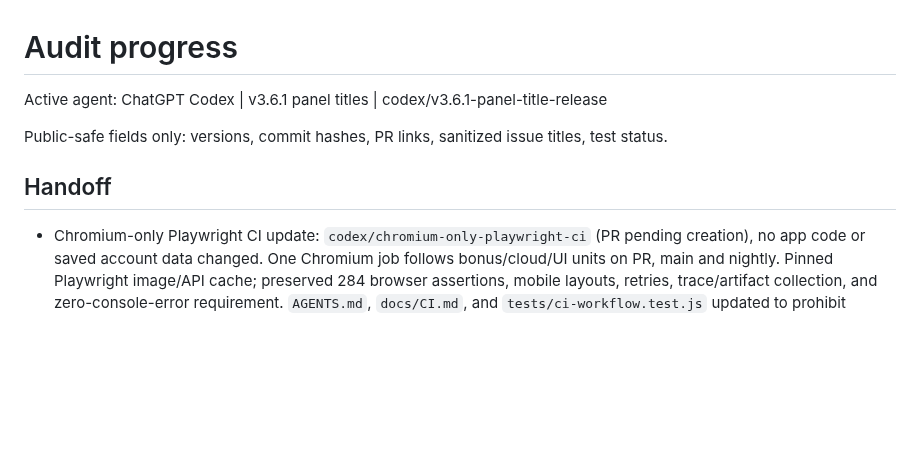
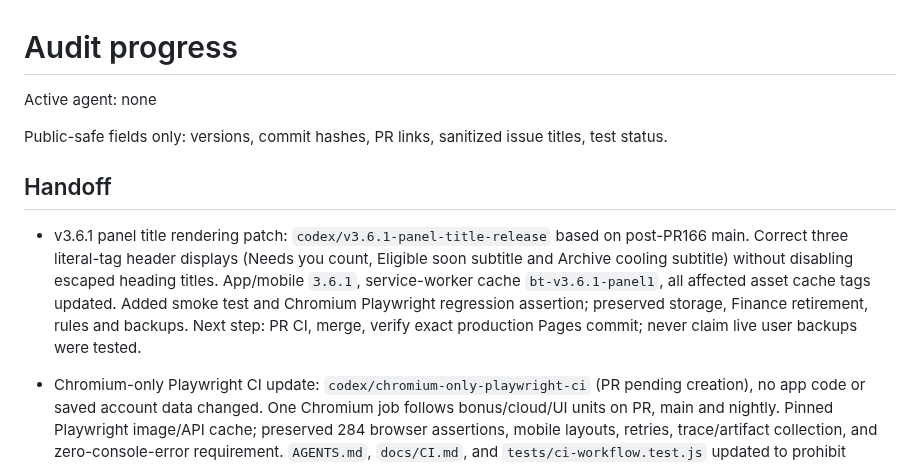
Before and after one commit to load66/bonus-tracker, a Markdown page: docs/AUDIT_PROGRESS.md, the part around the change. GitHub-like rendering; blank space fills up the shorter version.

Commit message:
docs(release): finalize v3.6.1 clean-branch handoff for tests and deployment

```diff
--- a/docs/AUDIT_PROGRESS.md
+++ b/docs/AUDIT_PROGRESS.md
@@ -1,10 +1,12 @@
 # Audit progress
 
-Active agent: ChatGPT Codex | v3.6.1 panel titles | codex/v3.6.1-panel-title-release
+Active agent: none
 
 Public-safe fields only: versions, commit hashes, PR links, sanitized issue titles, test status.
 
 ## Handoff
+
+- v3.6.1 panel title rendering patch: `codex/v3.6.1-panel-title-release` based on post-PR166 main. Correct three literal-tag header displays (Needs you count, Eligible soon subtitle and Archive cooling subtitle) without disabling escaped heading titles. App/mobile `3.6.1`, service-worker cache `bt-v3.6.1-panel1`, all affected asset cache tags updated. Added smoke test and Chromium Playwright regression assertion; preserved storage, Finance retirement, rules and backups. Next step: PR CI, merge, verify exact production Pages commit; never claim live user backups were tested.
 
 - Chromium-only Playwright CI update: `codex/chromium-only-playwright-ci` (PR pending creation), no app code or saved account data changed. One Chromium job follows bonus/cloud/UI units on PR, main and nightly. Pinned Playwright image/API cache; preserved 284 browser assertions, mobile layouts, retries, trace/artifact collection, and zero-console-error requirement. `AGENTS.md`, `docs/CI.md`, and `tests/ci-workflow.test.js` updated to prohibit Firefox and WebKit. Next step: PR verification, merge, exact main-run/Pages checks.
 
```
